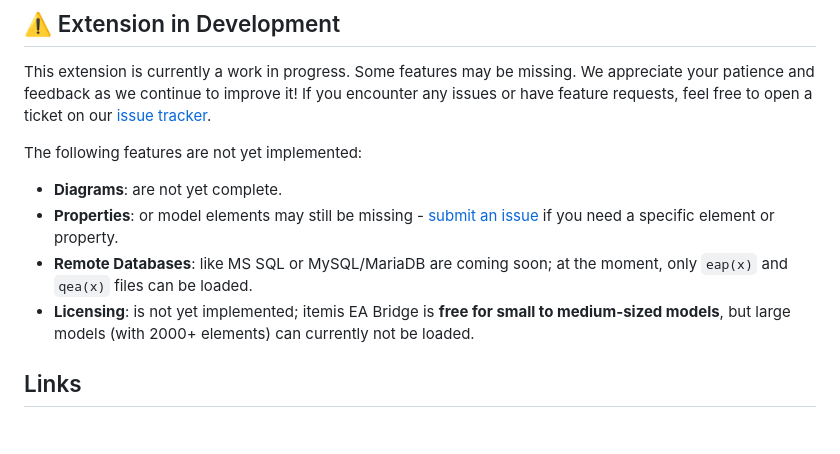
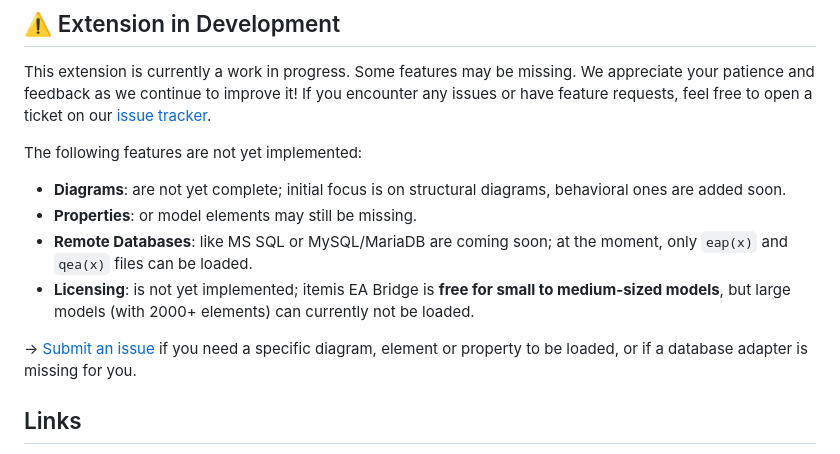
Before and after one commit to itemisCREATE/ea-bridge-vscode, a Markdown page: README.md, the part around the change. Rendered like a GitHub page; blank space fills up the shorter version.

Commit message:
Revise feature implementation details in README
Updated feature status for diagrams and properties in README.

```diff
--- a/README.md
+++ b/README.md
@@ -60,11 +60,12 @@ ea-bridge export model.qea | python generate.py
 This extension is currently a work in progress. Some features may be missing. We appreciate your patience and feedback as we continue to improve it! If you encounter any issues or have feature requests, feel free to open a ticket on our [issue tracker](https://github.com/itemisCREATE/ea-bridge-vscode/issues).
 
 The following features are not yet implemented:
-- **Diagrams**: are not yet complete.
-- **Properties**: or model elements may still be missing - [submit an issue](https://github.com/itemisCREATE/ea-bridge-vscode/issues/new/choose) if you need a specific element or property.
+- **Diagrams**: are not yet complete; initial focus is on structural diagrams, behavioral ones are added soon.
+- **Properties**: or model elements may still be missing.
 - **Remote Databases**: like MS SQL or MySQL/MariaDB are coming soon; at the moment, only `eap(x)` and `qea(x)` files can be loaded.
 - **Licensing**: is not yet implemented; itemis EA Bridge is **free for small to medium-sized models**, but large models (with 2000+ elements) can currently not be loaded.
 
+&rarr; [Submit an issue](https://github.com/itemisCREATE/ea-bridge-vscode/issues/new/choose) if you need a specific diagram, element or property to be loaded, or if a database adapter is missing for you.
 
 ## Links
 
```
